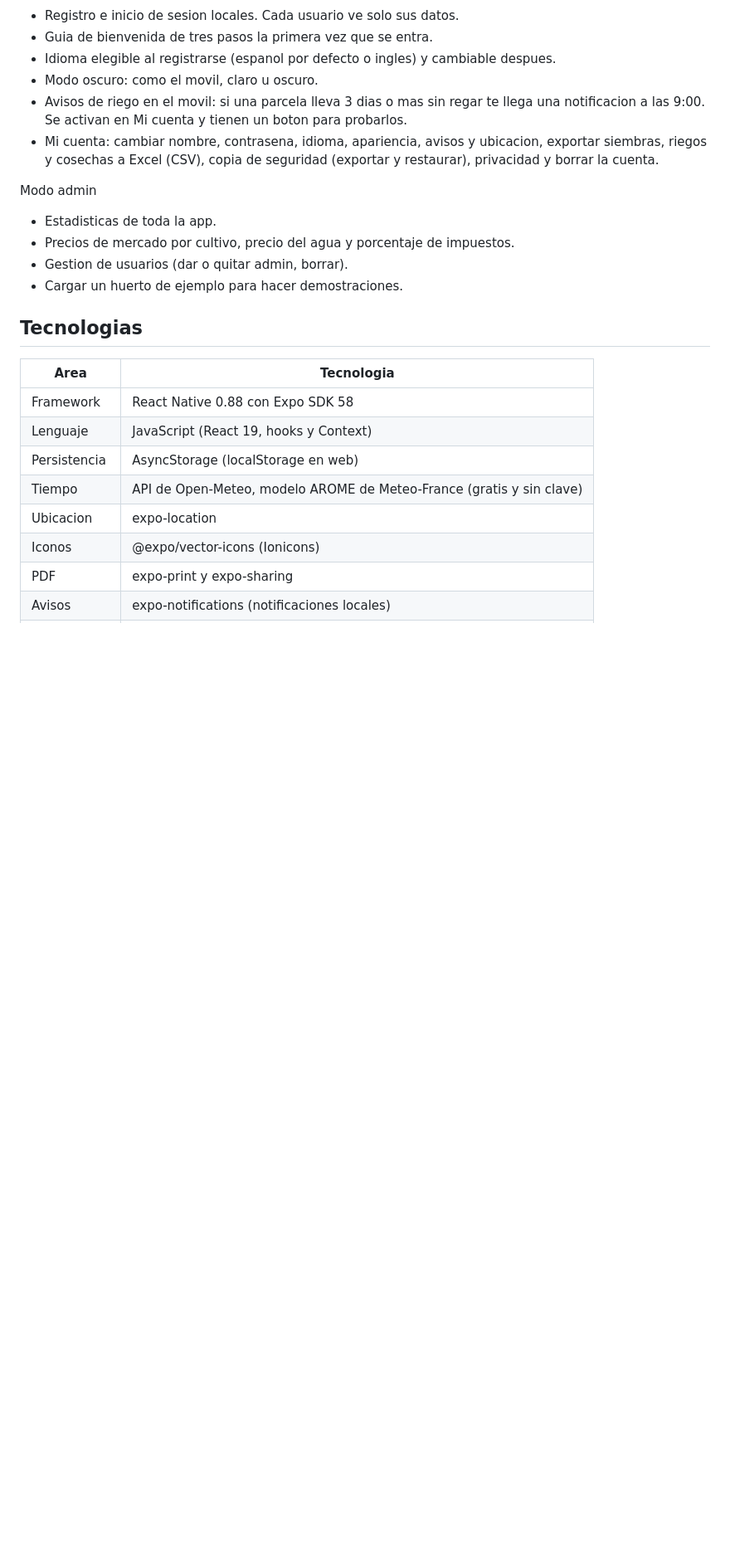
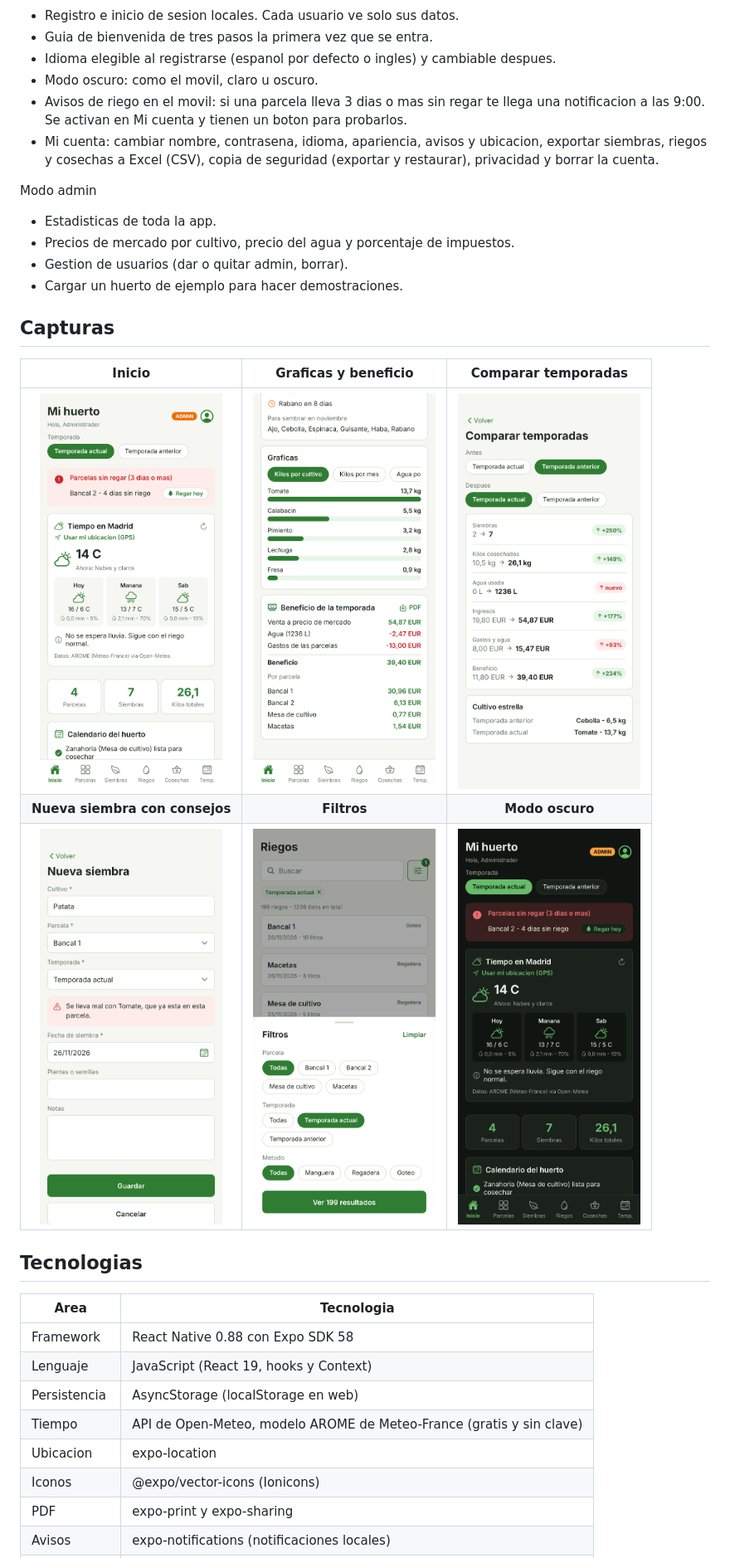
Before and after one commit to RaulGalera/huerto-urbano, a Markdown page: README.md, the part around one of its changes. Shown at 83% size. GitHub-like rendering; pictures changed too: docs/capturas/comparar.png (added), docs/capturas/consejos.png (added), docs/capturas/filtros.png (added); blank space fills up the shorter version.

Commit message:
README con capturas, tests automaticos en GitHub Actions y CHANGELOG

```diff
--- a/README.md
+++ b/README.md
@@ -61,6 +76,14 @@ Modo admin
 - Gestion de usuarios (dar o quitar admin, borrar).
 - Cargar un huerto de ejemplo para hacer demostraciones.
 
+## Capturas
+
+| Inicio | Graficas y beneficio | Comparar temporadas |
+| :---: | :---: | :---: |
+| <img src="docs/capturas/inicio.png" width="220" alt="Inicio" /> | <img src="docs/capturas/graficas.png" width="220" alt="Graficas" /> | <img src="docs/capturas/comparar.png" width="220" alt="Comparar temporadas" /> |
+| **Nueva siembra con consejos** | **Filtros** | **Modo oscuro** |
+| <img src="docs/capturas/consejos.png" width="220" alt="Consejos al sembrar" /> | <img src="docs/capturas/filtros.png" width="220" alt="Filtros" /> | <img src="docs/capturas/oscuro.png" width="220" alt="Modo oscuro" /> |
+
 ## Tecnologias
 
 | Area | Tecnologia |
```
Also changed, not shown: other parts of README.md (+23 -3 lines), CHANGELOG.md (added, +44 -0 lines), 4 other files.
